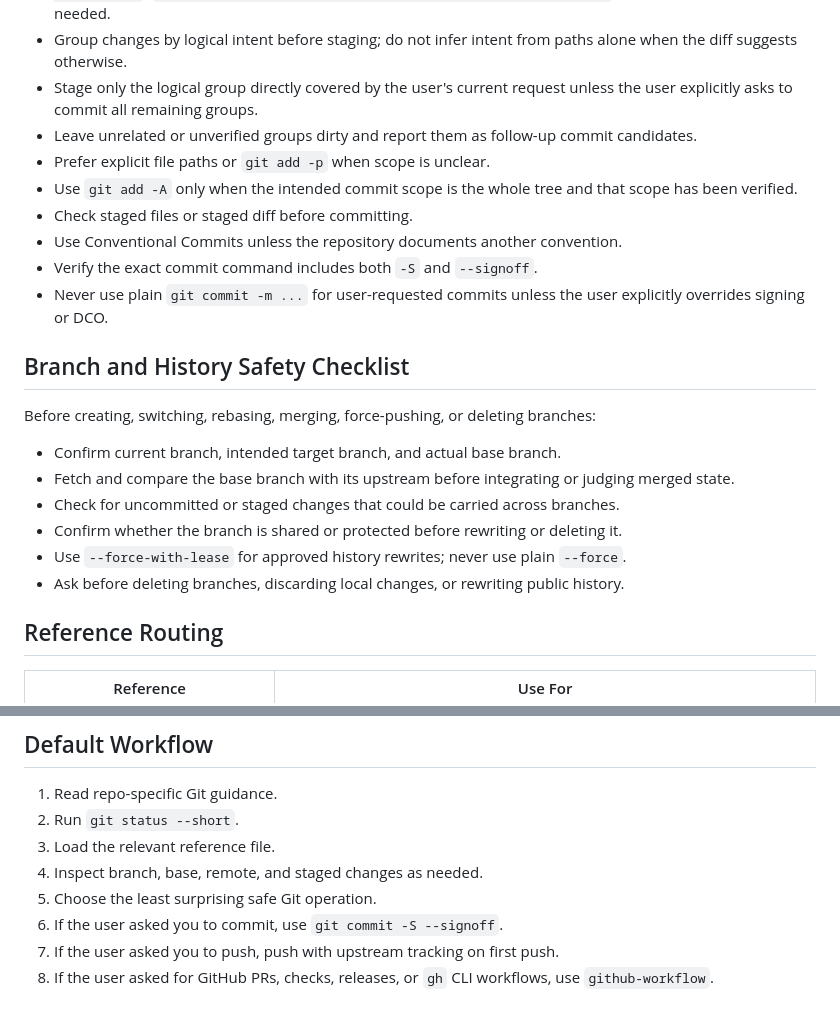
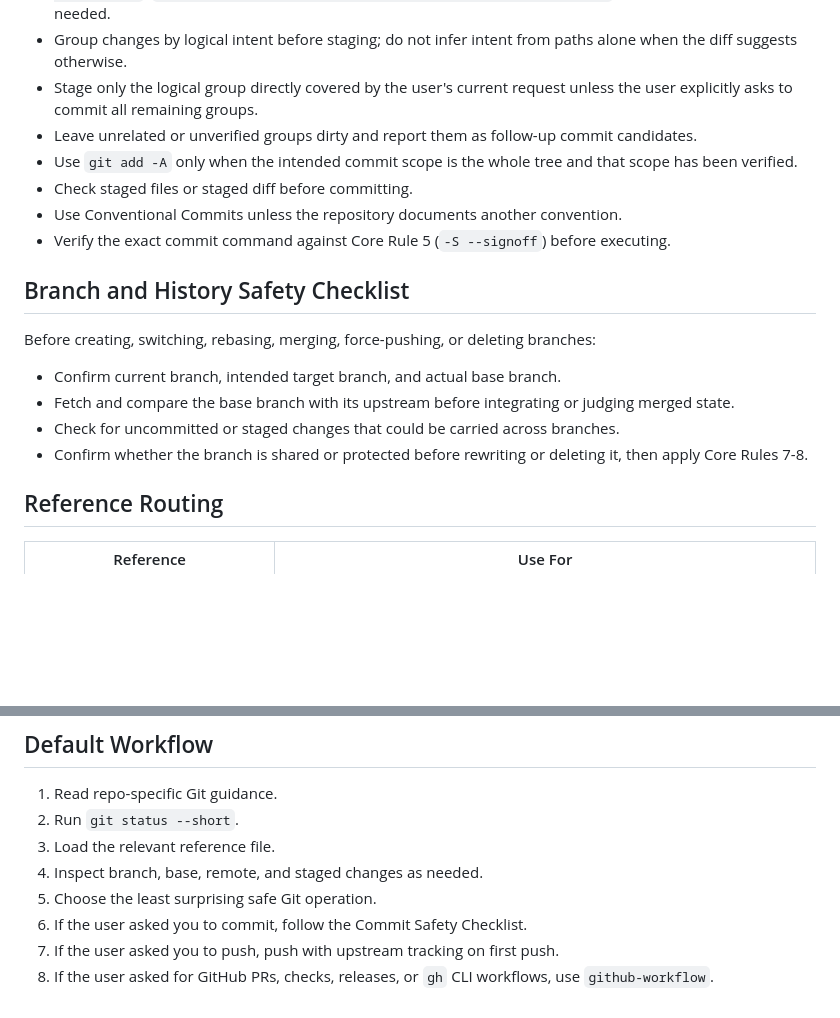
Before and after one commit to mabyko/AgentSkills, a Markdown page: skills/git-workflow/SKILL.md, 2 parts joined by grey strips. Rendered like a GitHub page; blank space fills up the shorter version.

```diff
--- a/skills/git-workflow/SKILL.md
+++ b/skills/git-workflow/SKILL.md
@@ -76,12 +46,10 @@ Before any user-requested commit or amend:
 - Group changes by logical intent before staging; do not infer intent from paths alone when the diff suggests otherwise.
 - Stage only the logical group directly covered by the user's current request unless the user explicitly asks to commit all remaining groups.
 - Leave unrelated or unverified groups dirty and report them as follow-up commit candidates.
-- Prefer explicit file paths or `git add -p` when scope is unclear.
 - Use `git add -A` only when the intended commit scope is the whole tree and that scope has been verified.
 - Check staged files or staged diff before committing.
 - Use Conventional Commits unless the repository documents another convention.
-- Verify the exact commit command includes both `-S` and `--signoff`.
-- Never use plain `git commit -m ...` for user-requested commits unless the user explicitly overrides signing or DCO.
+- Verify the exact commit command against Core Rule 5 (`-S --signoff`) before executing.
 
 ## Branch and History Safety Checklist
 
@@ -90,9 +58,7 @@ Before creating, switching, rebasing, merging, force-pushing, or deleting branch
 - Confirm current branch, intended target branch, and actual base branch.
 - Fetch and compare the base branch with its upstream before integrating or judging merged state.
 - Check for uncommitted or staged changes that could be carried across branches.
-- Confirm whether the branch is shared or protected before rewriting or deleting it.
-- Use `--force-with-lease` for approved history rewrites; never use plain `--force`.
-- Ask before deleting branches, discarding local changes, or rewriting public history.
+- Confirm whether the branch is shared or protected before rewriting or deleting it, then apply Core Rules 7-8.
 
 ## Reference Routing
 
@@ -115,6 +81,6 @@ Before creating, switching, rebasing, merging, force-pushing, or deleting branch
 3. Load the relevant reference file.
 4. Inspect branch, base, remote, and staged changes as needed.
 5. Choose the least surprising safe Git operation.
-6. If the user asked you to commit, use `git commit -S --signoff`.
+6. If the user asked you to commit, follow the Commit Safety Checklist.
 7. If the user asked you to push, push with upstream tracking on first push.
 8. If the user asked for GitHub PRs, checks, releases, or `gh` CLI workflows, use `github-workflow`.
```
Also changed, not shown: other parts of skills/git-workflow/SKILL.md (+7 -37 lines).
